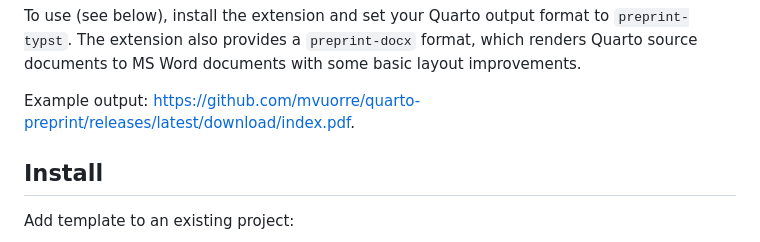
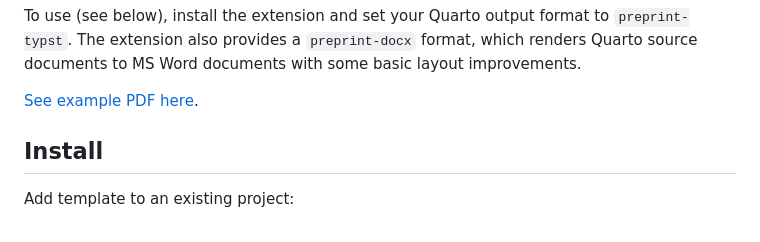
Before and after one commit to mvuorre/quarto-preprint, a Markdown page: README.md, the part around the change. Drawn GitHub-style.

Commit message:
Edit link

```diff
--- a/README.md
+++ b/README.md
@@ -10,7 +10,7 @@
 
 To use (see below), install the extension and set your Quarto output format to `preprint-typst`. The extension also provides a `preprint-docx` format, which renders Quarto source documents to MS Word documents with some basic layout improvements.
 
-Example output: <https://github.com/mvuorre/quarto-preprint/releases/latest/download/index.pdf>.
+[See example PDF here](https://github.com/mvuorre/quarto-preprint/releases/latest/download/index.pdf).
 
 ## Install
 
```
